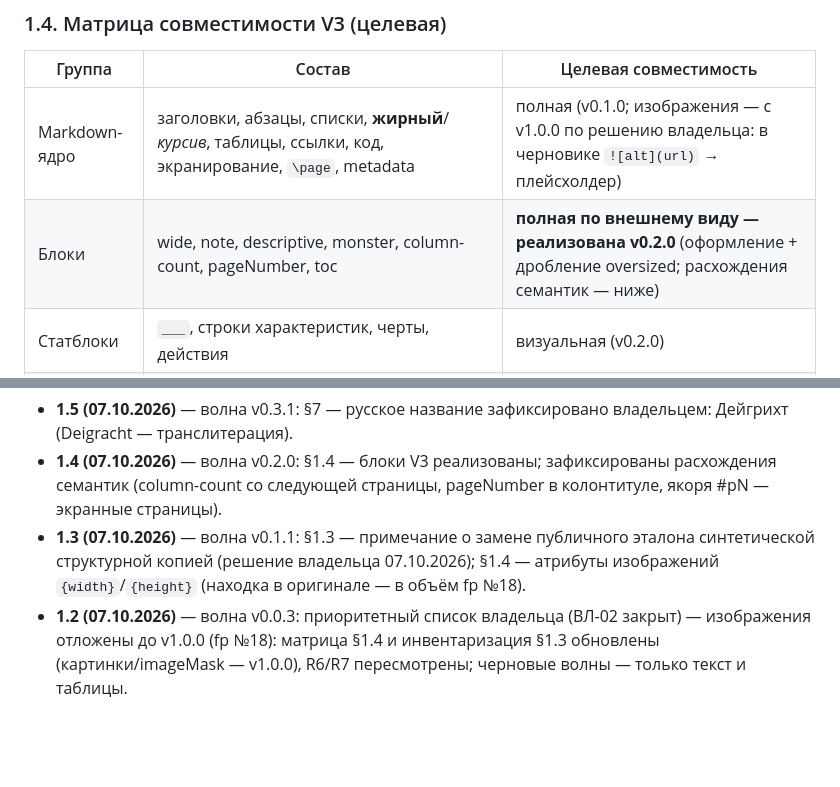
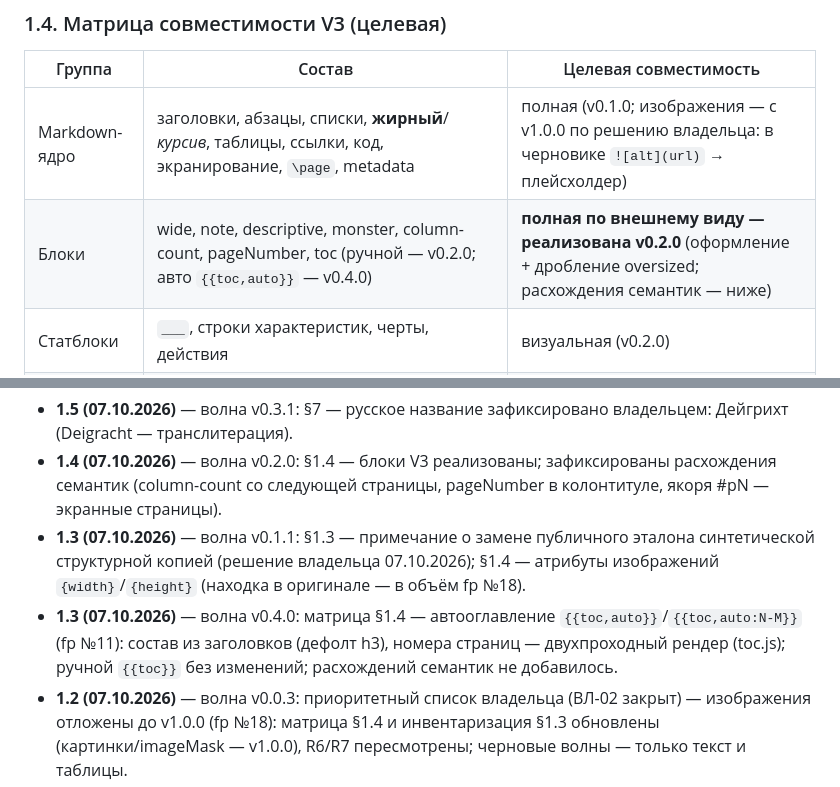
Before and after one commit to paprekolyx/Deigracht, a Markdown page: docs/plan/otchet.md, 2 parts joined by grey strips. GitHub-like rendering; blank space fills up the shorter version.

Commit message:
0.4.0-draft

```diff
--- a/docs/plan/otchet.md
+++ b/docs/plan/otchet.md
@@ -112,7 +112,7 @@ fallback. Отсюда требование fp №3: шрифты темы —
 | Группа | Состав | Целевая совместимость |
 |---|---|---|
 | Markdown-ядро | заголовки, абзацы, списки, **жирный**/*курсив*, таблицы, ссылки, код, экранирование, `\page`, metadata | полная (v0.1.0; изображения — с v1.0.0 по решению владельца: в черновике `![alt](url)` → плейсхолдер) |
-| Блоки | wide, note, descriptive, monster, column-count, pageNumber, toc | **полная по внешнему виду — реализована v0.2.0** (оформление + дробление oversized; расхождения семантик — ниже) |
+| Блоки | wide, note, descriptive, monster, column-count, pageNumber, toc (ручной — v0.2.0; авто `{{toc,auto}}` — v0.4.0) | **полная по внешнему виду — реализована v0.2.0** (оформление + дробление oversized; расхождения семантик — ниже) |
 | Статблоки | `___`, строки характеристик, черты, действия | визуальная (v0.2.0) |
 | imageMask | edge1–8, corner1–4, center | полная (v1.0.0 — fp №18; исследование АН-06) |
 | Прочее V3 | атрибуты картинок `{width:100%}`/`{height:110%}` (находка v0.1.1 — в оригинале у всех 9 изображений) | v1.0.0 (fp №18 п.6) |
@@ -255,6 +255,10 @@ USPTO, WIPO Global Brand DB) не запрашивались — для бесп
   публичного эталона синтетической структурной копией (решение владельца
   07.10.2026); §1.4 — атрибуты изображений `{width}`/`{height}` (находка
   в оригинале — в объём fp №18).
+- **1.3 (07.10.2026)** — волна v0.4.0: матрица §1.4 — автооглавление
+  `{{toc,auto}}`/`{{toc,auto:N-M}}` (fp №11): состав из заголовков
+  (дефолт h3), номера страниц — двухпроходный рендер (toc.js); ручной
+  `{{toc}}` без изменений; расхождений семантик не добавилось.
 - **1.2 (07.10.2026)** — волна v0.0.3: приоритетный список владельца
   (ВЛ-02 закрыт) — изображения отложены до v1.0.0 (fp №18): матрица §1.4
   и инвентаризация §1.3 обновлены (картинки/imageMask — v1.0.0), R6/R7
```
Also changed, not shown: docs/plan/plan-razrabotki.md (+1 -1 lines).
